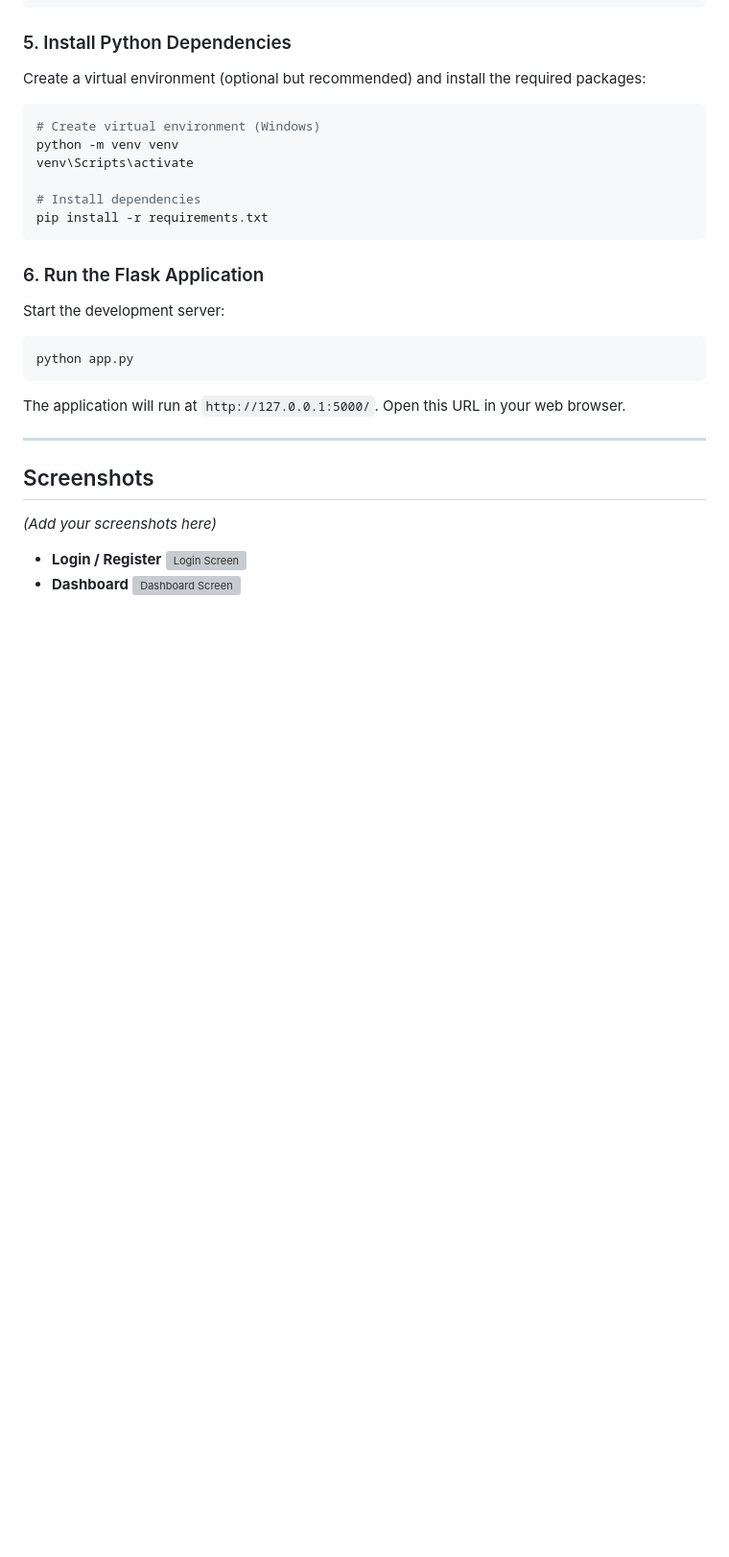
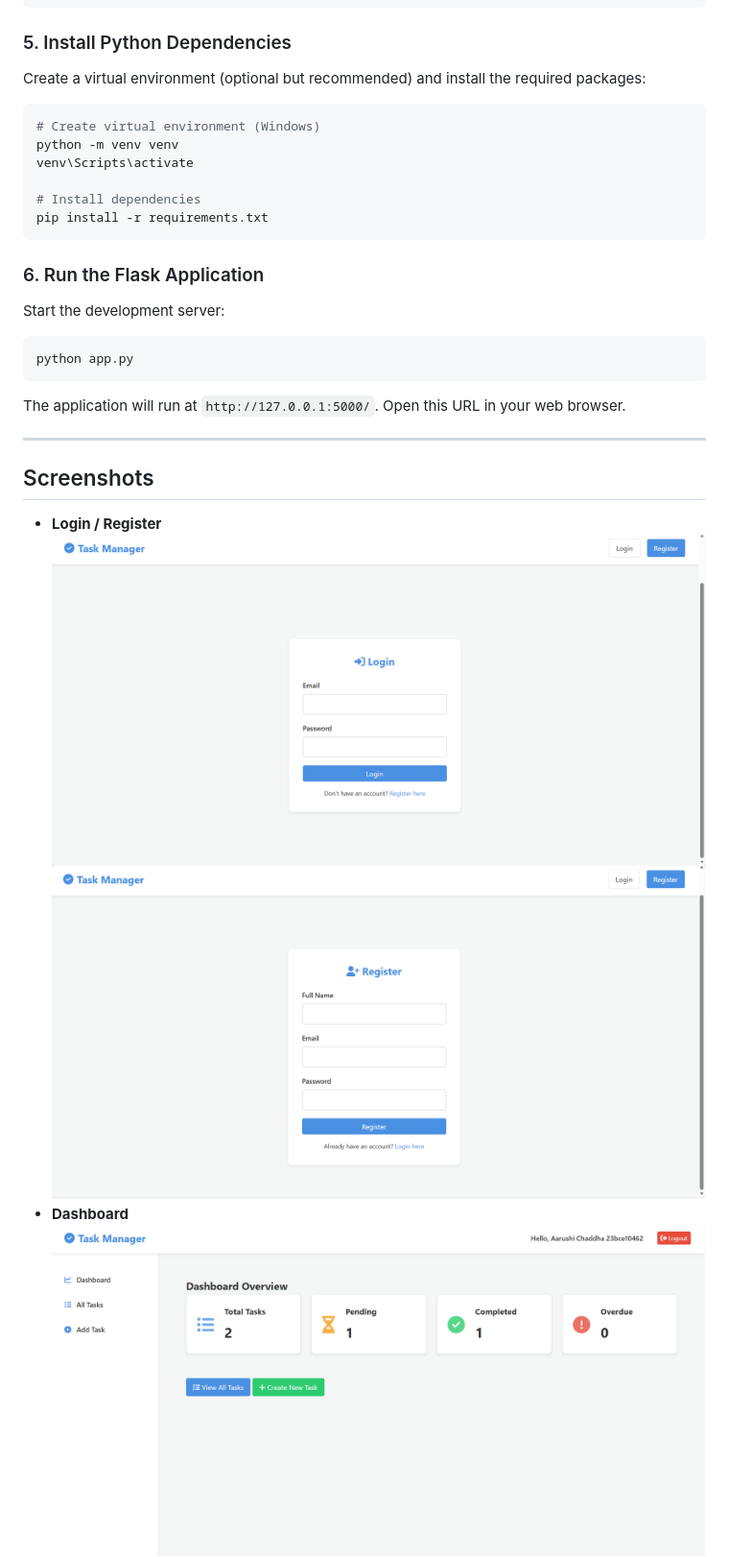
Before and after one commit to aarushichaddha/Task-Management-System, a Markdown page: README.md, the part around one of its changes. Shown at 96% size. GitHub-like rendering; blank space fills up the shorter version; grey boxes are pictures that could not be loaded.

```diff
--- a/README.md
+++ b/README.md
@@ -145,10 +145,10 @@ The application will run at `http://127.0.0.1:5000/`. Open this URL in your web
 
 ## Screenshots
 
-*(Add your screenshots here)*
 
 - **Login / Register**
-  ![Login Screen](placeholder-login.png)
+  ![Login Screen](Screenshorts/Screenshot%202026-07-09%20215733.png)
+  ![Register Screen](Screenshorts/Screenshot%202026-07-09%20215743.png)
 - **Dashboard**
-  ![Dashboard Screen](placeholder-dashboard.png)
+  ![Dashboard Screen](Screenshorts/Screenshot%202026-07-09%20215811.png)
 - **Task List**
```
Also changed, not shown: other parts of README.md (+19 -1 lines).
